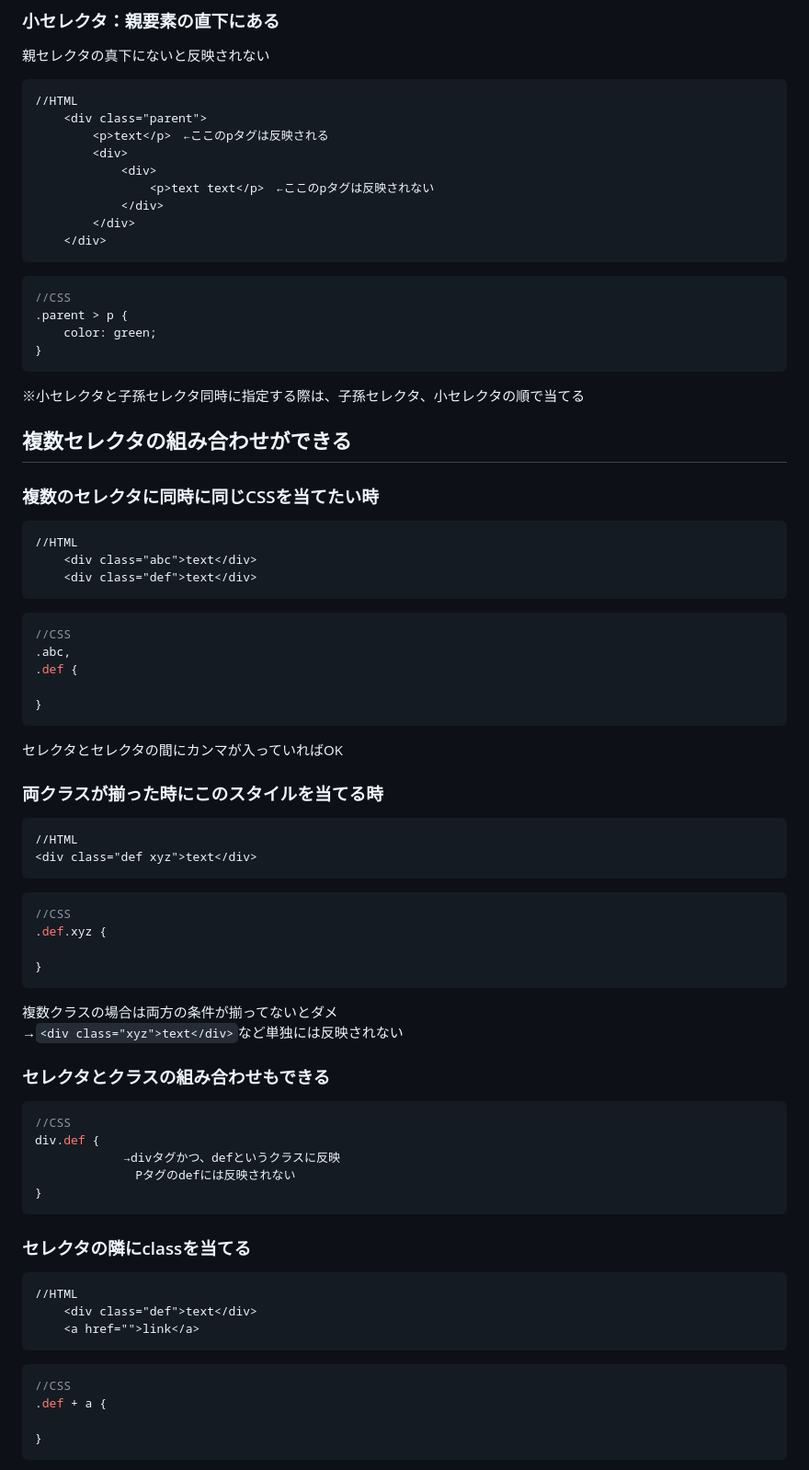
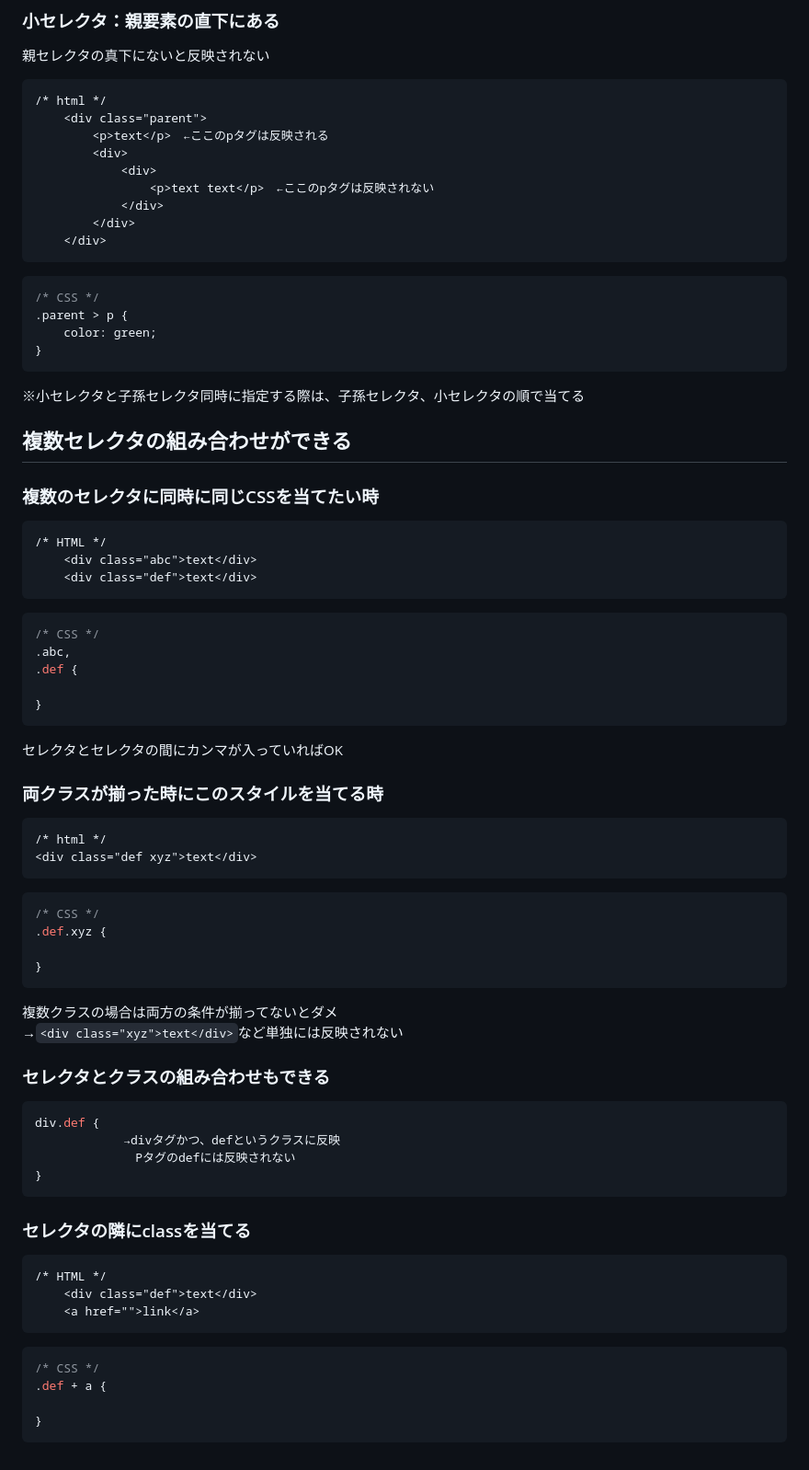
Before and after one commit to myrmenaka/TIL, a Markdown page: HTML_CSS/CSS-2.md, the part around one of its changes. Shown at 92% size. GitHub-like rendering.

````diff
--- a/HTML_CSS/CSS-2.md
+++ b/HTML_CSS/CSS-2.md
@@ -66,7 +65,7 @@ a:hover {
 ### 小セレクタ：親要素の直下にある
 親セレクタの真下にないと反映されない
 ```html
-//HTML
+/* html */
     <div class="parent">
         <p>text</p>　←ここのpタグは反映される
         <div>
@@ -77,7 +76,7 @@ a:hover {
     </div>
 ```
 ```css
-//CSS
+/* CSS */
 .parent > p {
     color: green;
 }
@@ -88,12 +87,12 @@ a:hover {
 
 ### 複数のセレクタに同時に同じCSSを当てたい時
 ```html
-//HTML
+/* HTML */
     <div class="abc">text</div>
     <div class="def">text</div>
 ```
 ```css
-//CSS
+/* CSS */
 .abc,
 .def {
 
@@ -103,11 +102,11 @@ a:hover {
 
 ### 両クラスが揃った時にこのスタイルを当てる時
 ```html
-//HTML
+/* html */
 <div class="def xyz">text</div>
 ```
 ```css
-//CSS
+/* CSS */
 .def.xyz {
 
 }
@@ -117,7 +116,6 @@ a:hover {
 
 ### セレクタとクラスの組み合わせもできる
 ```css
-//CSS
 div.def {
     　　　　　→divタグかつ、defというクラスに反映
     　　　　　　Pタグのdefには反映されない
@@ -126,12 +124,12 @@ div.def {
 
 ### セレクタの隣にclassを当てる
 ```html
-//HTML
+/* HTML */
     <div class="def">text</div>
     <a href="">link</a>
 ```
 ```css
-//CSS
+/* CSS */
 .def + a {
 
 }
````
Also changed, not shown: other parts of HTML_CSS/CSS-2.md (+10 -11 lines).
